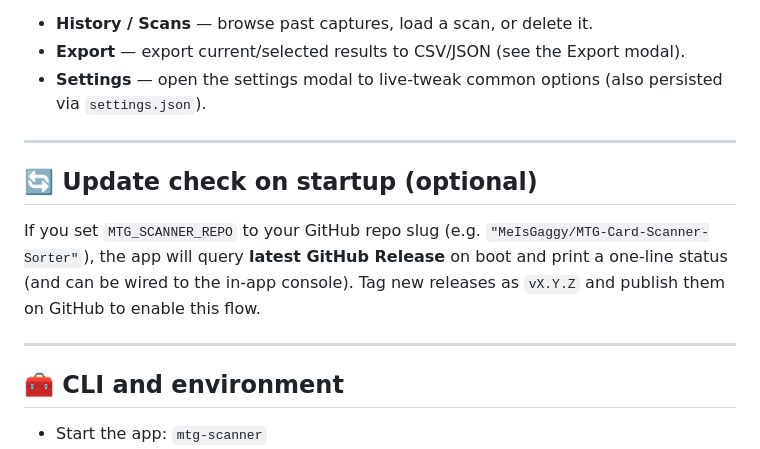
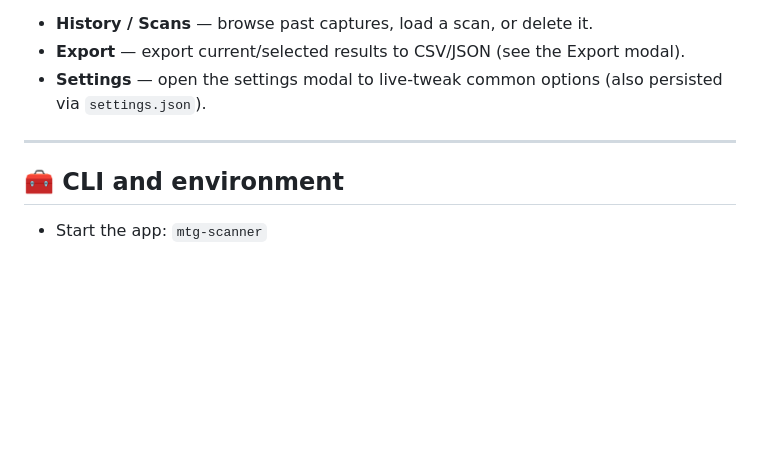
Before and after one commit to MeIsGaggy/MTG-Card-Scanner-Sorter, a Markdown page: README.md, the part around the change. GitHub-like rendering; blank space fills up the shorter version.

```diff
--- a/README.md
+++ b/README.md
@@ -174,12 +174,6 @@ Additional actions:
 
 ---
 
-## 🔄 Update check on startup (optional)
-
-If you set `MTG_SCANNER_REPO` to your GitHub repo slug (e.g. `"MeIsGaggy/MTG-Card-Scanner-Sorter"`), the app will query **latest GitHub Release** on boot and print a one‑line status (and can be wired to the in‑app console). Tag new releases as `vX.Y.Z` and publish them on GitHub to enable this flow.
-
----
-
 ## 🧰 CLI and environment
 
 * Start the app: `mtg-scanner`
```
